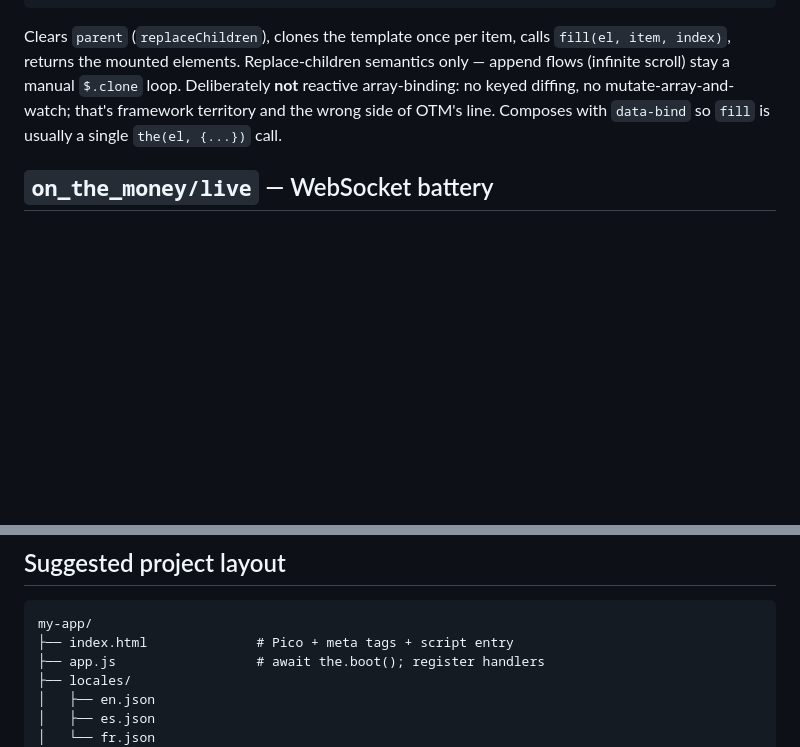
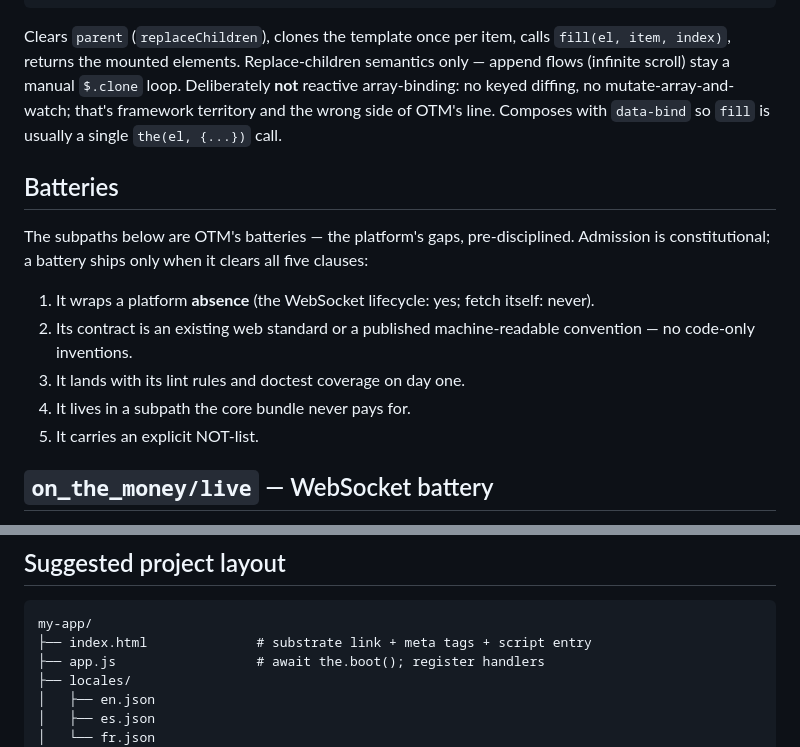
Before and after one commit to possumtech/on_the_money.js, a Markdown page: README.md, 2 parts joined by grey strips. Rendered like a GitHub page; blank space fills up the shorter version.

````diff
--- a/README.md
+++ b/README.md
@@ -310,6 +325,16 @@ $.cloneEach("#posts", "#post-card", posts, (el, post) => {
 
 Clears `parent` (`replaceChildren`), clones the template once per item, calls `fill(el, item, index)`, returns the mounted elements. Replace-children semantics only — append flows (infinite scroll) stay a manual `$.clone` loop. Deliberately **not** reactive array-binding: no keyed diffing, no mutate-array-and-watch; that's framework territory and the wrong side of OTM's line. Composes with `data-bind` so `fill` is usually a single `the(el, {...})` call.
 
+## Batteries
+
+The subpaths below are OTM's batteries — the platform's gaps, pre-disciplined. Admission is constitutional; a battery ships only when it clears all five clauses:
+
+1. It wraps a platform **absence** (the WebSocket lifecycle: yes; fetch itself: never).
+2. Its contract is an existing web standard or a published machine-readable convention — no code-only inventions.
+3. It lands with its lint rules and doctest coverage on day one.
+4. It lives in a subpath the core bundle never pays for.
+5. It carries an explicit NOT-list.
+
 ## `on_the_money/live` — WebSocket battery
 
 The platform gives WebSocket almost nothing: no reconnection, no backoff, no dispatch, no correlation. `live()` owns exactly that absence and hands your handler the messages — how the data is *handled* stays the Discipline's job.
@@ -774,7 +811,7 @@ test("theme write projects into the badge", (_t) => {
 
 ```
 my-app/
-├── index.html              # Pico + meta tags + script entry
+├── index.html              # substrate link + meta tags + script entry
 ├── app.js                  # await the.boot(); register handlers
 ├── locales/
 │   ├── en.json
````
Also changed, not shown: other parts of README.md (+34 -7 lines).
